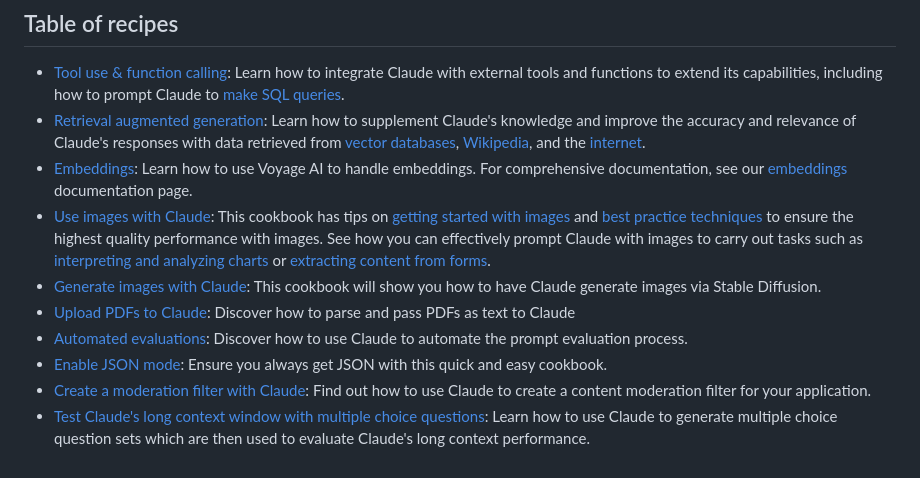
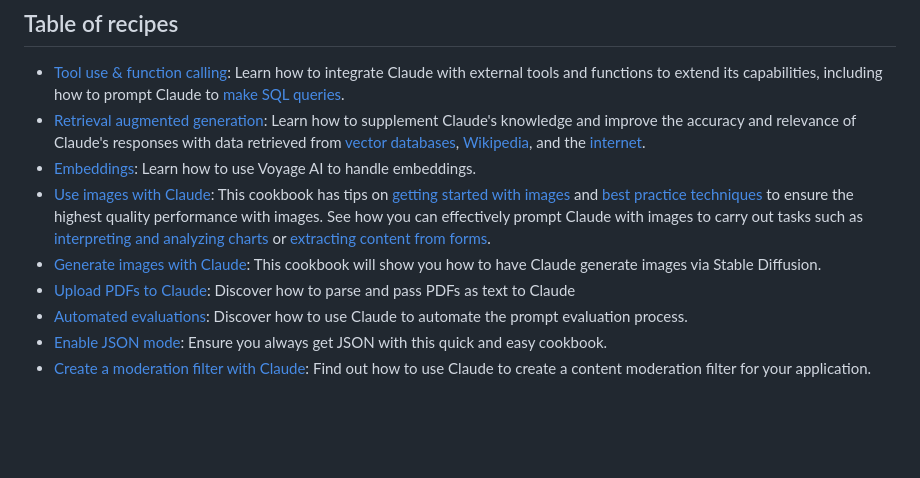
Before and after one commit to anthropics/anthropic-cookbook, a Markdown page: README.md, the part around the change. Rendered like a GitHub page; blank space fills up the shorter version.

Commit message:
fix links

```diff
--- a/README.md
+++ b/README.md
@@ -29,11 +29,10 @@ If you have ideas for new examples or guides, share them on the [issues page](ht
 
 - [Tool use & function calling](https://github.com/anthropics/anthropic-cookbook/blob/main/function_calling/function_calling.ipynb): Learn how to integrate Claude with external tools and functions to extend its capabilities, including how to prompt Claude to [make SQL queries](https://github.com/anthropics/anthropic-cookbook/blob/main/misc/how_to_make_sql_queries.ipynb).
 - [Retrieval augmented generation](https://github.com/anthropics/anthropic-cookbook/tree/main/third_party): Learn how to supplement Claude's knowledge and improve the accuracy and relevance of Claude's responses with data retrieved from [vector databases](https://github.com/anthropics/anthropic-cookbook/blob/main/third_party/Pinecone/rag_using_pinecone.ipynb), [Wikipedia](https://github.com/anthropics/anthropic-cookbook/blob/main/third_party/wikipedia-search-cookbook.ipynb), and the [internet](https://github.com/anthropics/anthropic-cookbook/blob/main/third_party/Brave/web_search_using_brave.ipynb).
-- [Embeddings](https://github.com/anthropics/anthropic-cookbook/blob/main/third_party/voyageai/how_to_create_embeddings.md): Learn how to use Voyage AI to handle embeddings. For comprehensive documentation, see our [embeddings](doc:embeddings) documentation page.
+- [Embeddings](https://github.com/anthropics/anthropic-cookbook/blob/main/third_party/VoyageAI/how_to_create_embeddings.md): Learn how to use Voyage AI to handle embeddings.
 - [Use images with Claude](https://github.com/anthropics/anthropic-cookbook/tree/main/multimodal): This cookbook has tips on [getting started with images](https://github.com/anthropics/anthropic-cookbook/blob/main/multimodal/getting_started_with_vision.ipynb) and [best practice techniques](https://github.com/anthropics/anthropic-cookbook/blob/main/multimodal/best_practices_for_vision.ipynb) to ensure the highest quality performance with images. See how you can effectively prompt Claude with images to carry out tasks such as [interpreting and analyzing charts](https://github.com/anthropics/anthropic-cookbook/blob/main/multimodal/reading_charts_graphs_powerpoints.ipynb) or [extracting content from forms](https://github.com/anthropics/anthropic-cookbook/blob/main/multimodal/how_to_trascribe_text.ipynb).
 - [Generate images with Claude](https://github.com/anthropics/anthropic-cookbook/blob/main/misc/how_to_generate_imgaes.ipynb): This cookbook will show you how to have Claude generate images via Stable Diffusion.
 - [Upload PDFs to Claude](https://github.com/anthropics/anthropic-cookbook/blob/main/misc/pdf_upload_summarization.ipynb): Discover how to parse and pass PDFs as text to Claude
 - [Automated evaluations](https://github.com/anthropics/anthropic-cookbook/blob/main/misc/building_evals.ipynb): Discover how to use Claude to automate the prompt evaluation process.
 - [Enable JSON mode](https://github.com/anthropics/anthropic-cookbook/blob/main/misc/how_to_enable_json_mode.ipynb): Ensure you always get JSON with this quick and easy cookbook.
 - [Create a moderation filter with Claude](https://github.com/anthropics/anthropic-cookbook/blob/main/misc/building_moderation_filter.ipynb): Find out how to use Claude to create a content moderation filter for your application.
-- [Test Claude's long context window with multiple choice questions](https://github.com/anthropics/anthropic-cookbook/blob/main/misc/mc_qa.ipynb): Learn how to use Claude to generate multiple choice question sets which are then used to evaluate Claude's long context performance.
```
